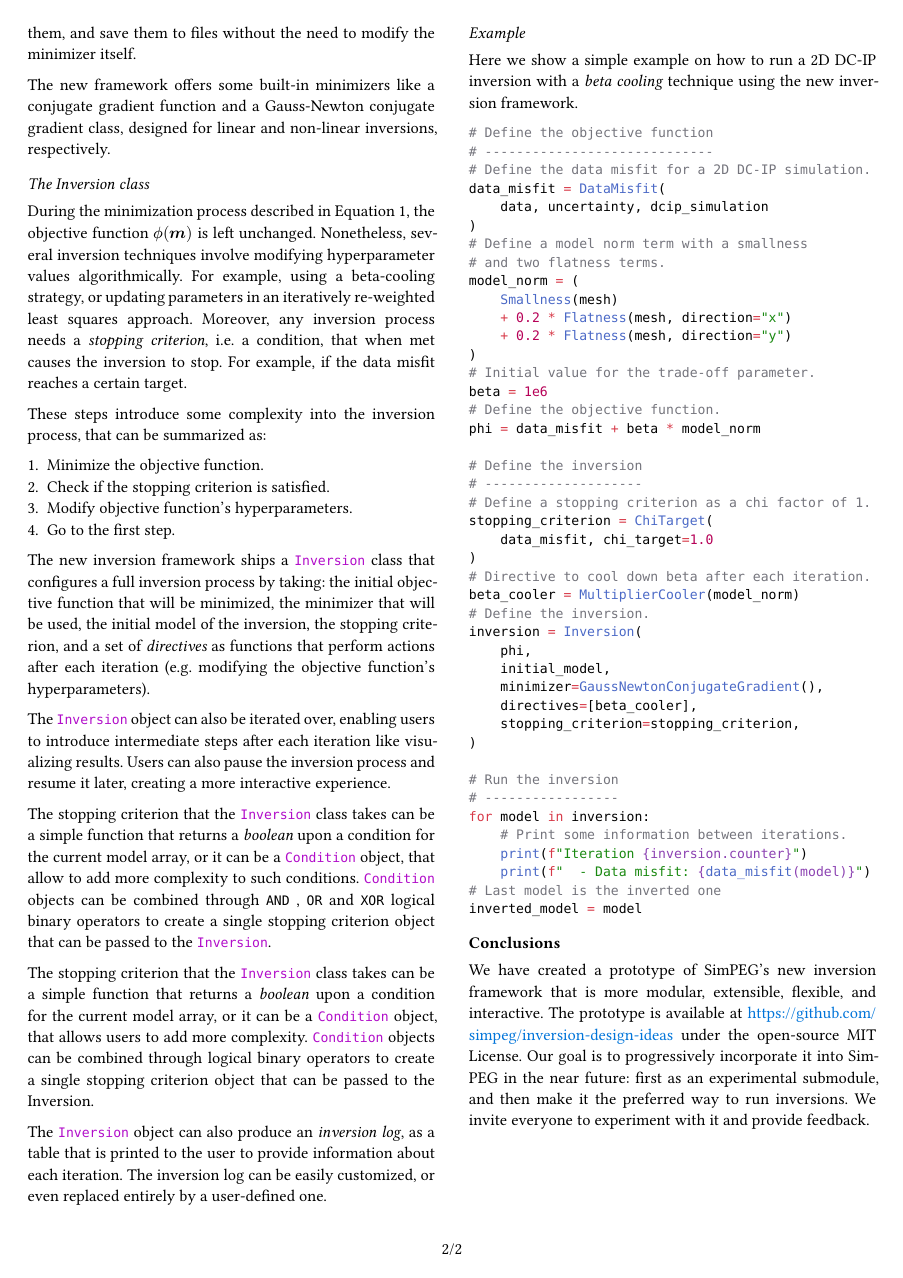
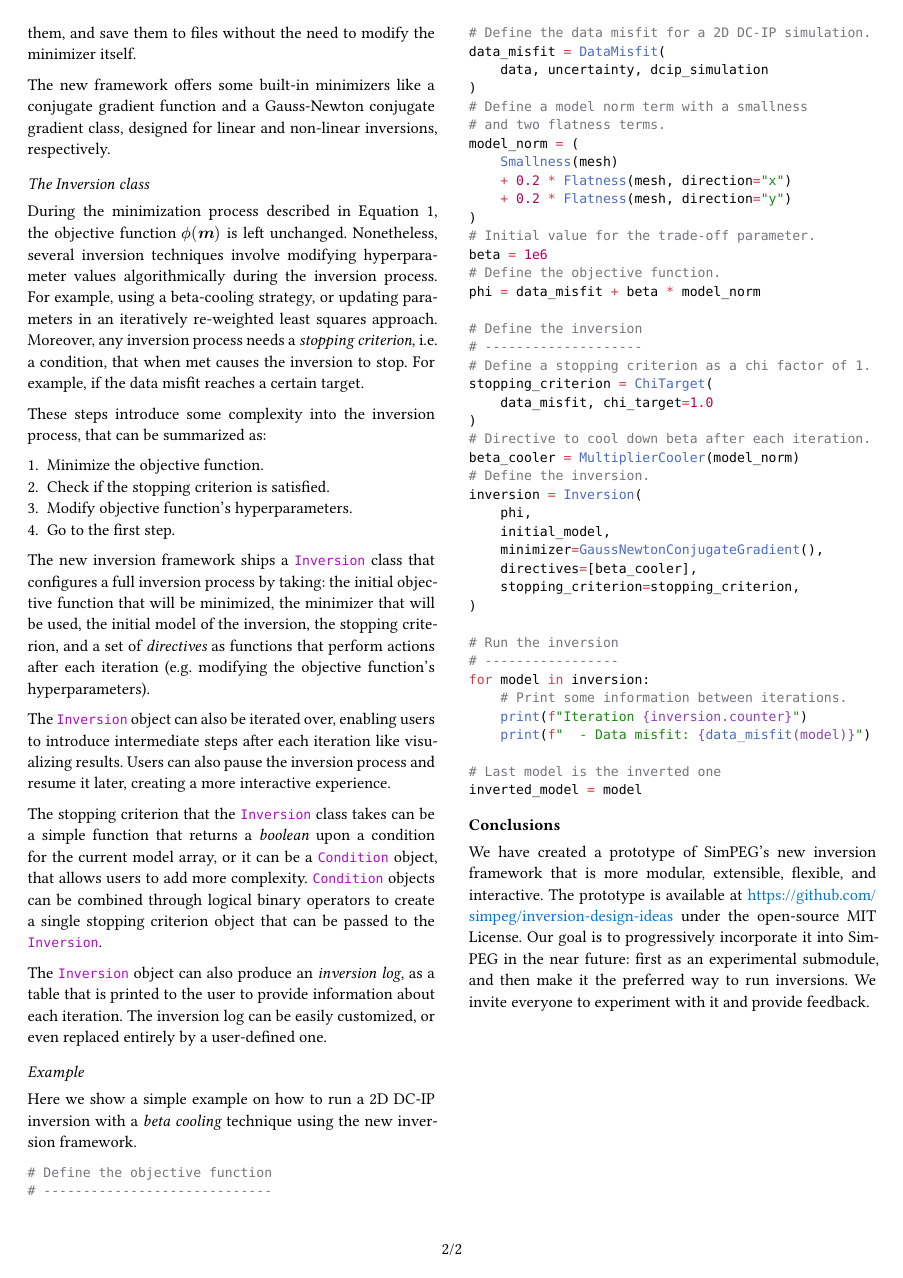
Before and after one commit to santisoler/2026-seg-critical-minerals-forum, a Typst document (abstract/abstract.typ): page 2 of 2. Compiled offline with Typst 0.15; a missing font is replaced by an installed copy or a similar font.

Commit message:
Add a few more fixes

```diff
--- a/abstract/abstract.typ
+++ b/abstract/abstract.typ
@@ -156,7 +156,7 @@ The new framework offers some built-in minimizers like a conjugate gradient func
 == The Inversion class
 
 During the minimization process described in @inversion, the objective function $phi.alt(bold(m))$ is left unchanged.
-Nonetheless, several inversion techniques involve modifying hyperparameter values algorithmically.
+Nonetheless, several inversion techniques involve modifying hyperparameter values algorithmically during the inversion process.
 For example, using a beta-cooling strategy, or updating parameters in an iteratively re-weighted least squares approach.
 Moreover, any inversion process needs a _stopping criterion_, i.e. a condition, that when met causes the inversion to stop.
 For example, if the data misfit reaches a certain target.
@@ -173,11 +173,8 @@ The new inversion framework ships a #class("Inversion") class that configures a
 The #class("Inversion") object can also be iterated over, enabling users to introduce intermediate steps after each iteration like visualizing results.
 Users can also pause the inversion process and resume it later, creating a more interactive experience.
 
-The stopping criterion that the #class("Inversion") class takes can be a simple function that returns a _boolean_ upon a condition for the current model array, or it can be a #class("Condition") object, that allow to add more complexity to such conditions.
-#class("Condition") objects can be combined through `AND` , `OR` and `XOR` logical binary operators to create a single stopping criterion object that can be passed to the #class("Inversion").
-
 The stopping criterion that the #class("Inversion") class takes can be a simple function that returns a _boolean_ upon a condition for the current model array, or it can be a #class("Condition") object, that allows users to add more complexity.
-#class("Condition") objects can be combined through logical binary operators to create a single stopping criterion object that can be passed to the Inversion.
+#class("Condition") objects can be combined through logical binary operators to create a single stopping criterion object that can be passed to the #class("Inversion").
 
 The #class("Inversion") object can also produce an _inversion log_, as a table that is printed to the user to provide information about each iteration.
 The inversion log can be easily customized, or even replaced entirely by a user-defined one.
```
Also changed, not shown: abstract/abstract.typ (1 more changed lines).
